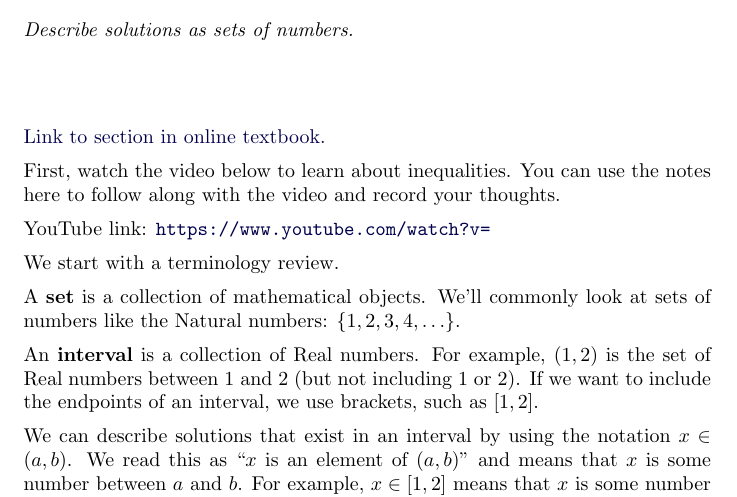
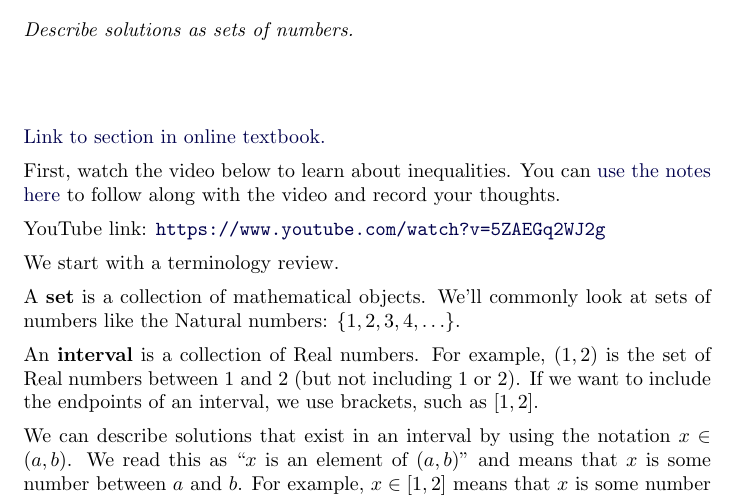
Before and after one commit to Darryl-Chamberlain-Jr/ufmac1105, a LaTeX document (module3Activity/setNotation.tex): part of page 1 of 2, cut so that both start at the same text. Compiled offline with pdfLaTeX; a LaTeX package or settings file that is missing is left out.

Commit message:
Included new video and notes

```diff
--- a/module3Activity/setNotation.tex
+++ b/module3Activity/setNotation.tex
@@ -21,9 +21,9 @@ Describe solutions as sets of numbers.
 
 \href{https://cnx.org/contents/mwjClAV_@8.1:uIjtHMfW@9/Linear-Inequalities-and-Absolute-Value-Inequalities}{Link to section in online textbook.}
 
-First, watch the video below to learn about inequalities. You can \href{}{use the notes here} to follow along with the video and record your thoughts.
+First, watch the video below to learn about inequalities. You can \href{http://people.clas.ufl.edu/dchamberlain31/files/M3-Objective-1-Set-Notation-1.pdf}{use the notes here} to follow along with the video and record your thoughts.
 
-\youtube{}
+\youtube{5ZAEGq2WJ2g}
 
 %%%%%%%%%%%%%%%%%%%%%
 %%%  Objective 1  %%%
```
